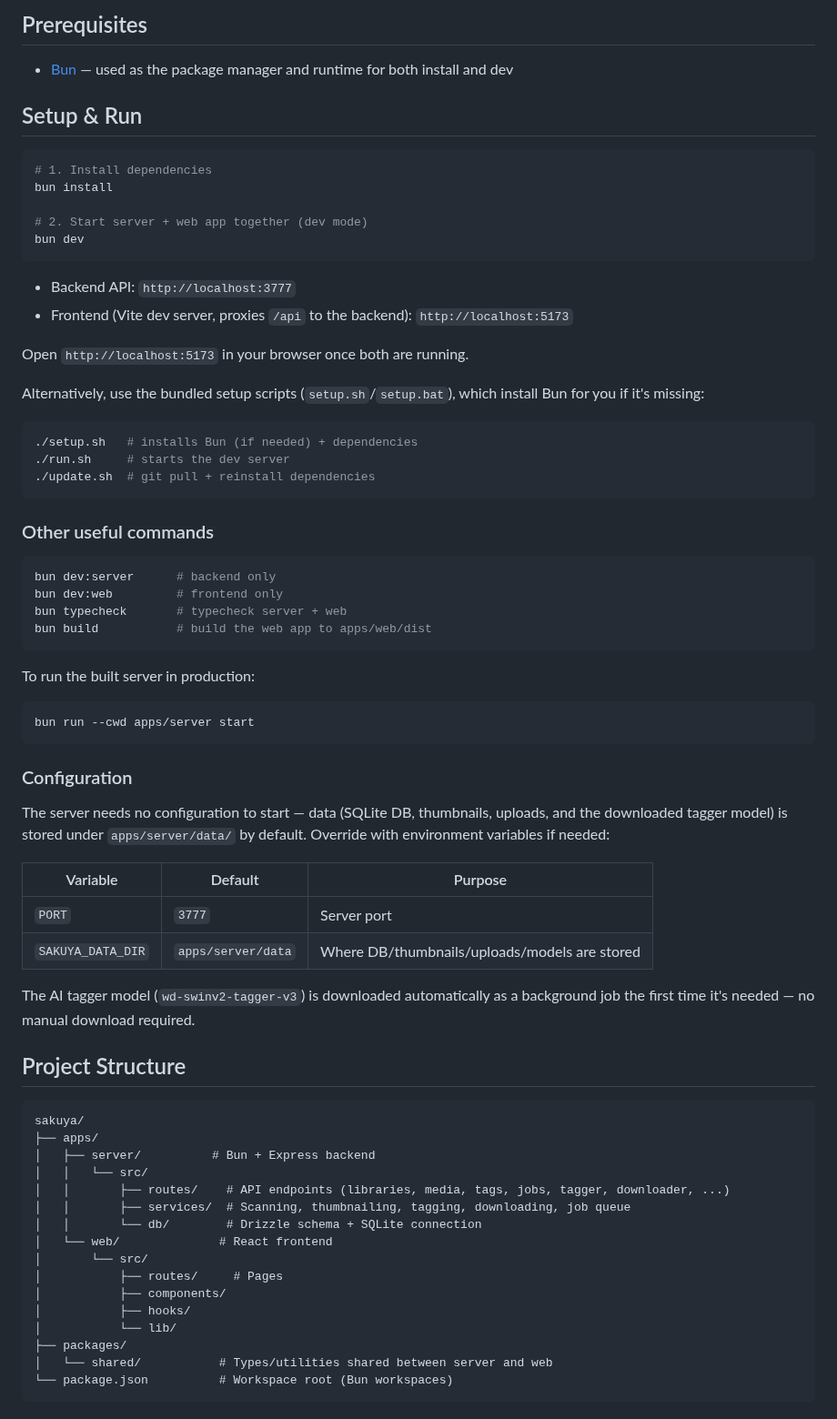
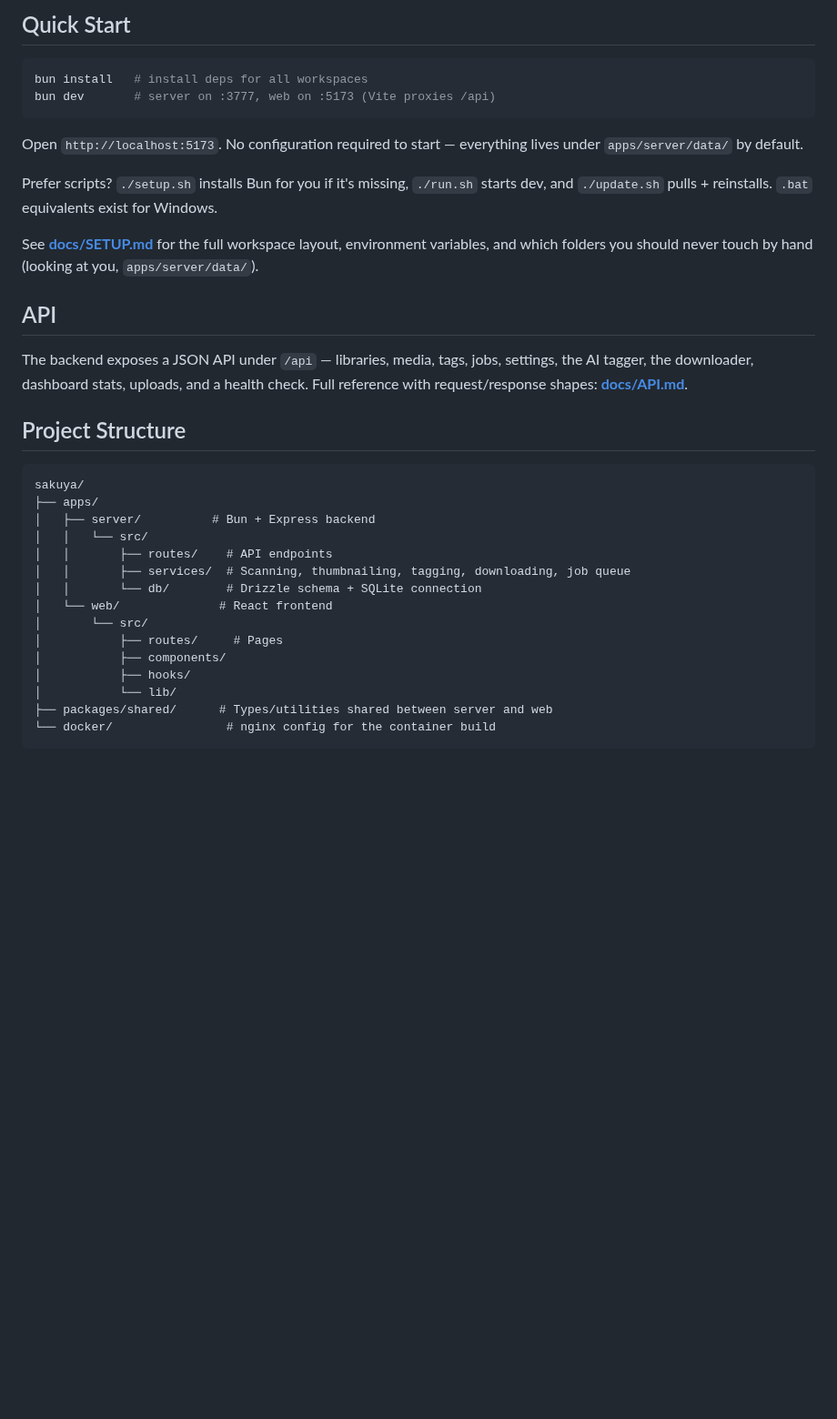
Before and after one commit to rene-roid/sakuya, a Markdown page: README.md, the part around one of its changes. Shown at 91% size. Drawn GitHub-style; blank space fills up the shorter version.

````diff
--- a/README.md
+++ b/README.md
@@ -23,56 +73,25 @@ A self-hosted media library manager. Point it at folders of images/videos and it
 
-## Prerequisites
-
-- [Bun](https://bun.sh) — used as the package manager and runtime for both install and dev
-
-## Setup & Run
+## Quick Start
 
 ```bash
-# 1. Install dependencies
-bun install
-
-# 2. Start server + web app together (dev mode)
-bun dev
+bun install   # install deps for all workspaces
+bun dev       # server on :3777, web on :5173 (Vite proxies /api)
 ```
 
-- Backend API: `http://localhost:3777`
-- Frontend (Vite dev server, proxies `/api` to the backend): `http://localhost:5173`
+Open `http://localhost:5173`. No configuration required to start — everything lives under
+`apps/server/data/` by default.
 
-Open `http://localhost:5173` in your browser once both are running.
+Prefer scripts? `./setup.sh` installs Bun for you if it's missing, `./run.sh` starts dev, and
+`./update.sh` pulls + reinstalls. `.bat` equivalents exist for Windows.
 
-Alternatively, use the bundled setup scripts (`setup.sh`/`setup.bat`), which install Bun for you if it's missing:
+See **[docs/SETUP.md](docs/SETUP.md)** for the full workspace layout, environment variables,
+and which folders you should never touch by hand (looking at you, `apps/server/data/`).
 
-```bash
-./setup.sh   # installs Bun (if needed) + dependencies
-./run.sh     # starts the dev server
-./update.sh  # git pull + reinstall dependencies
-```
+## API
 
-### Other useful commands
-
-```bash
-bun dev:server      # backend only
-bun dev:web         # frontend only
-bun typecheck       # typecheck server + web
-bun build           # build the web app to apps/web/dist
-```
-
-To run the built server in production:
-
-```bash
-bun run --cwd apps/server start
-```
-
-### Configuration
-
-The server needs no configuration to start — data (SQLite DB, thumbnails, uploads, and the downloaded tagger model) is stored under `apps/server/data/` by default. Override with environment variables if needed:
-
-| Variable          | Default              | Purpose                      |
-|--------------------|----------------------|-------------------------------|
-| `PORT`             | `3777`                | Server port                   |
-| `SAKUYA_DATA_DIR`  | `apps/server/data`    | Where DB/thumbnails/uploads/models are stored |
-
-The AI tagger model (`wd-swinv2-tagger-v3`) is downloaded automatically as a background job the first time it's needed — no manual download required.
+The backend exposes a JSON API under `/api` — libraries, media, tags, jobs, settings, the AI
+tagger, the downloader, dashboard stats, uploads, and a health check. Full reference with
+request/response shapes: **[docs/API.md](docs/API.md)**.
 
 ## Project Structure
 
@@ -81,7 +100,7 @@ sakuya/
 ├── apps/
 │   ├── server/          # Bun + Express backend
 │   │   └── src/
-│   │       ├── routes/    # API endpoints (libraries, media, tags, jobs, tagger, downloader, ...)
+│   │       ├── routes/    # API endpoints
 │   │       ├── services/  # Scanning, thumbnailing, tagging, downloading, job queue
 │   │       └── db/        # Drizzle schema + SQLite connection
 │   └── web/              # React frontend
@@ -90,7 +109,6 @@ sakuya/
 │           ├── components/
 │           ├── hooks/
 │           └── lib/
-├── packages/
-│   └── shared/           # Types/utilities shared between server and web
-└── package.json          # Workspace root (Bun workspaces)
+├── packages/shared/      # Types/utilities shared between server and web
+└── docker/                # nginx config for the container build
 ```
````
Also changed, not shown: other parts of README.md (+65 -28 lines), docs/SETUP.md (added, +57 -0 lines), docs/screenshots/board.png (added), docs/screenshots/dashboard.png (added), docs/screenshots/downloader.png (added), 8 other files.
